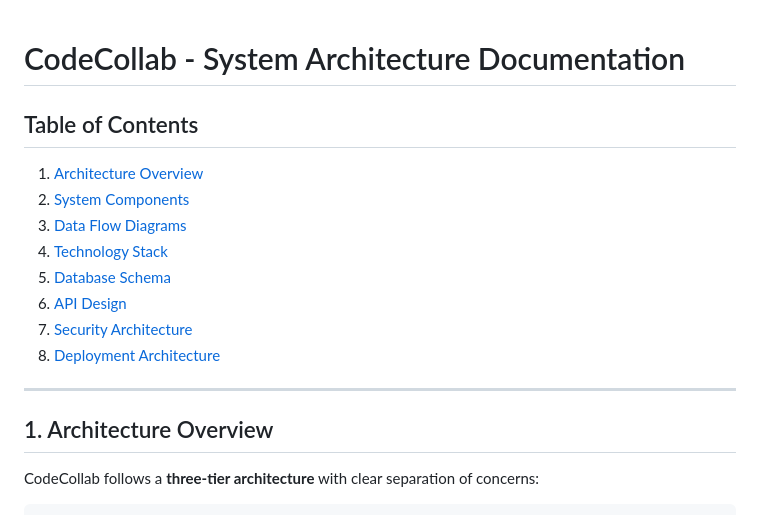
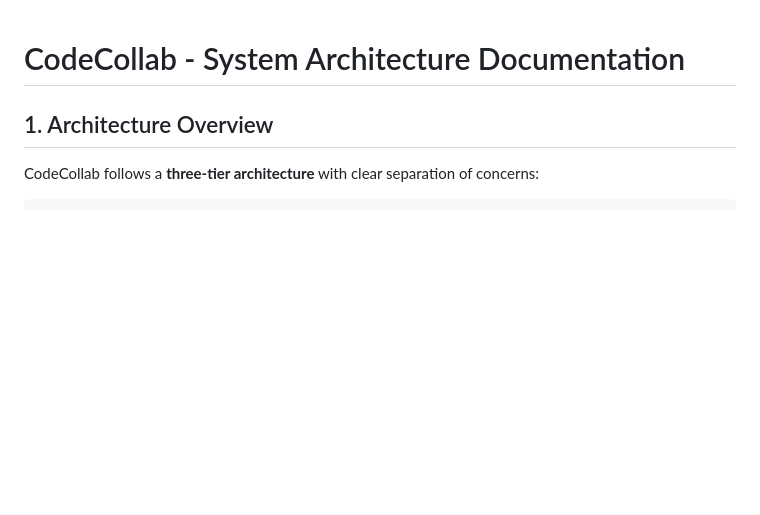
Before and after one commit to soumili-03/CodeCollab, a Markdown page: ARCHITECTURE.md, the part around the change. Drawn GitHub-style; blank space fills up the shorter version.

```diff
--- a/ARCHITECTURE.md
+++ b/ARCHITECTURE.md
@@ -1,16 +1,4 @@
 # CodeCollab - System Architecture Documentation
-
-## Table of Contents
-1. [Architecture Overview](#architecture-overview)
-2. [System Components](#system-components)
-3. [Data Flow Diagrams](#data-flow-diagrams)
-4. [Technology Stack](#technology-stack)
-5. [Database Schema](#database-schema)
-6. [API Design](#api-design)
-7. [Security Architecture](#security-architecture)
-8. [Deployment Architecture](#deployment-architecture)
-
----
 
 ## 1. Architecture Overview
 
```
